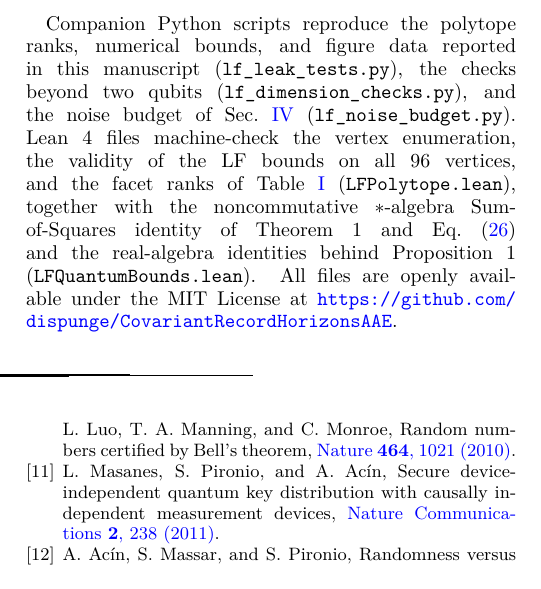
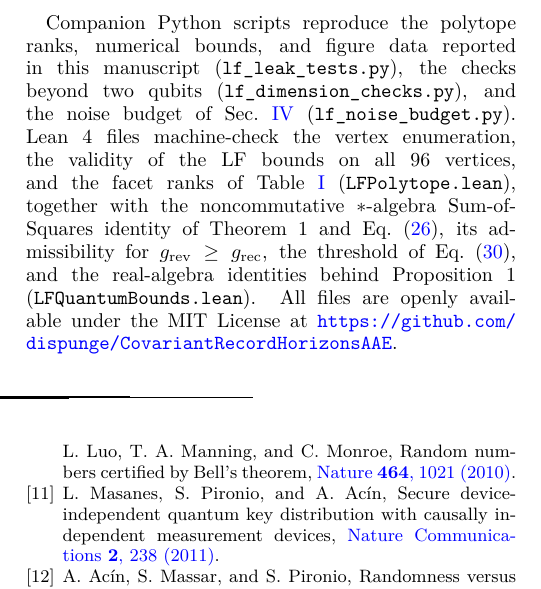
Before and after one commit to dispunge/CovariantRecordHorizonsAAE, a LaTeX paper (manuscript/main.tex, which reads manuscript/sections/05_dsw_ceilings.tex): part of one column of page 12 of 13, cut so that both start at the same text. Compiled offline with pdfLaTeX.

Commit message:
Lean: threshold lemma and admissibility of the noisy certificate

```diff
--- a/manuscript/sections/05_dsw_ceilings.tex
+++ b/manuscript/sections/05_dsw_ceilings.tex
@@ -27,4 +27,4 @@ The limit above is a prediction of standard quantum theory and general relativit
 \end{enumerate}
 
 \section*{Code and Data Availability}
-Companion Python scripts reproduce the polytope ranks, numerical bounds, and figure data reported in this manuscript (\texttt{lf\_leak\_tests.py}), the checks beyond two qubits (\texttt{lf\_dimension\_checks.py}), and the noise budget of Sec.~\ref{sec:noise_budget} (\texttt{lf\_noise\_budget.py}). Lean~4 files machine-check the vertex enumeration, the validity of the LF bounds on all 96 vertices, and the facet ranks of Table~\ref{tab:polytope_ranks} (\texttt{LFPolytope.lean}), together with the noncommutative $*$-algebra Sum-of-Squares identity of Theorem~1 and Eq.~\eqref{eq:sos_noisy} and the real-algebra identities behind Proposition~1 (\texttt{LFQuantumBounds.lean}). All files are openly available under the MIT License at \url{https://github.com/dispunge/CovariantRecordHorizonsAAE}.
+Companion Python scripts reproduce the polytope ranks, numerical bounds, and figure data reported in this manuscript (\texttt{lf\_leak\_tests.py}), the checks beyond two qubits (\texttt{lf\_dimension\_checks.py}), and the noise budget of Sec.~\ref{sec:noise_budget} (\texttt{lf\_noise\_budget.py}). Lean~4 files machine-check the vertex enumeration, the validity of the LF bounds on all 96 vertices, and the facet ranks of Table~\ref{tab:polytope_ranks} (\texttt{LFPolytope.lean}), together with the noncommutative $*$-algebra Sum-of-Squares identity of Theorem~1 and Eq.~\eqref{eq:sos_noisy}, its admissibility for $g_{\mathrm{rev}} \ge g_{\mathrm{rec}}$, the threshold of Eq.~\eqref{eq:golden_threshold}, and the real-algebra identities behind Proposition~1 (\texttt{LFQuantumBounds.lean}). All files are openly available under the MIT License at \url{https://github.com/dispunge/CovariantRecordHorizonsAAE}.
```
Also changed, not shown: README.md, lean/README.md, 1 other file.
